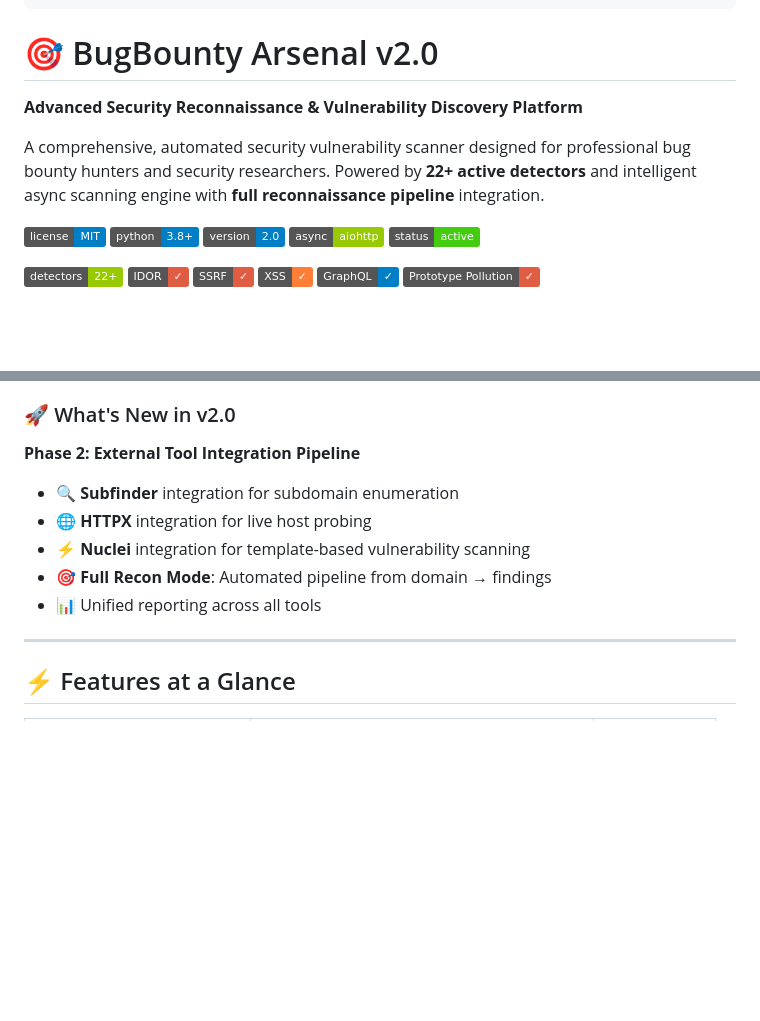
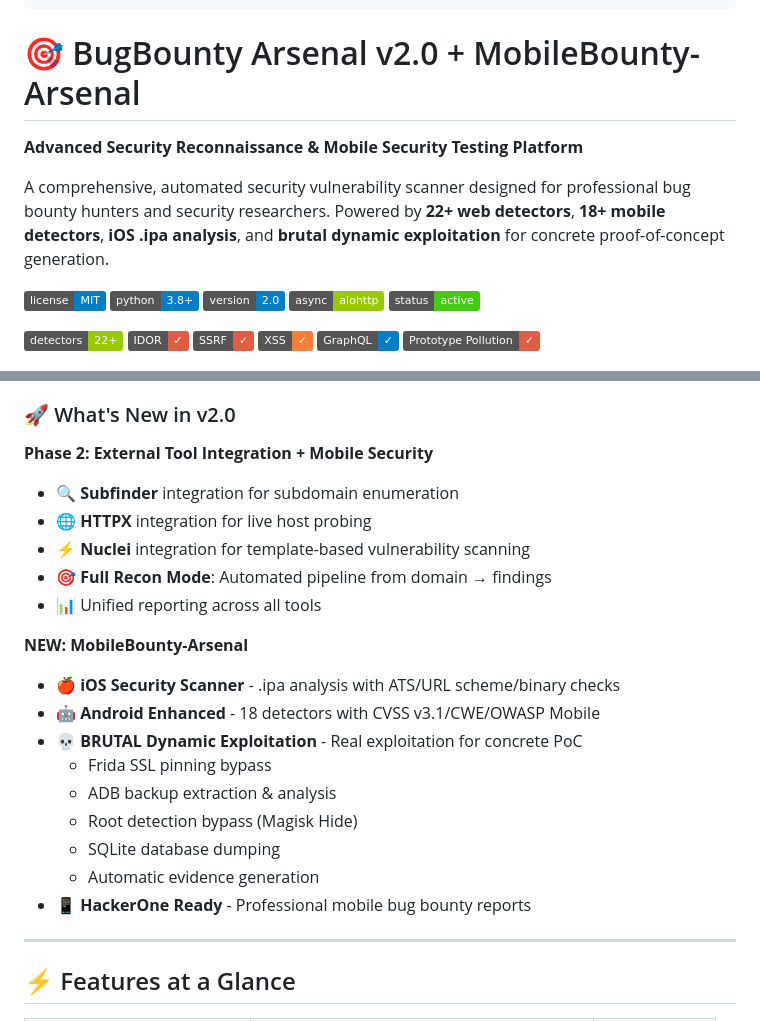
Before and after one commit to FoxVR-sudo/BugBounty-Arsenal, a Markdown page: README.md, 2 parts joined by grey strips. Drawn GitHub-style; badges without logos; blank space fills up the shorter version.

Commit message:
docs: update README with mobile security features

````diff
--- a/README.md
+++ b/README.md
@@ -7,11 +7,11 @@
              |___/                             |___/
 ```
 
-# 🎯 BugBounty Arsenal v2.0
+# 🎯 BugBounty Arsenal v2.0 + MobileBounty-Arsenal
 
-**Advanced Security Reconnaissance & Vulnerability Discovery Platform**
+**Advanced Security Reconnaissance & Mobile Security Testing Platform**
 
-A comprehensive, automated security vulnerability scanner designed for professional bug bounty hunters and security researchers. Powered by **22+ active detectors** and intelligent async scanning engine with **full reconnaissance pipeline** integration.
+A comprehensive, automated security vulnerability scanner designed for professional bug bounty hunters and security researchers. Powered by **22+ web detectors**, **18+ mobile detectors**, **iOS .ipa analysis**, and **brutal dynamic exploitation** for concrete proof-of-concept generation.
 
 [![License](https://img.shields.io/badge/license-MIT-blue.svg)](LICENSE)
 [![Python](https://img.shields.io/badge/python-3.8+-blue.svg)](https://www.python.org/downloads/)
@@ -37,13 +37,25 @@ A comprehensive, automated security vulnerability scanner designed for professio
 
 ### 🚀 What's New in v2.0
 
-**Phase 2: External Tool Integration Pipeline**
+**Phase 2: External Tool Integration + Mobile Security**
 
 - 🔍 **Subfinder** integration for subdomain enumeration
 - 🌐 **HTTPX** integration for live host probing
 - ⚡ **Nuclei** integration for template-based vulnerability scanning
 - 🎯 **Full Recon Mode**: Automated pipeline from domain → findings
 - 📊 Unified reporting across all tools
+
+**NEW: MobileBounty-Arsenal**
+
+- 🍎 **iOS Security Scanner** - .ipa analysis with ATS/URL scheme/binary checks
+- 🤖 **Android Enhanced** - 18 detectors with CVSS v3.1/CWE/OWASP Mobile
+- 💀 **BRUTAL Dynamic Exploitation** - Real exploitation for concrete PoC
+  - Frida SSL pinning bypass
+  - ADB backup extraction & analysis
+  - Root detection bypass (Magisk Hide)
+  - SQLite database dumping
+  - Automatic evidence generation
+- 📱 **HackerOne Ready** - Professional mobile bug bounty reports
 
 ---
 
````
